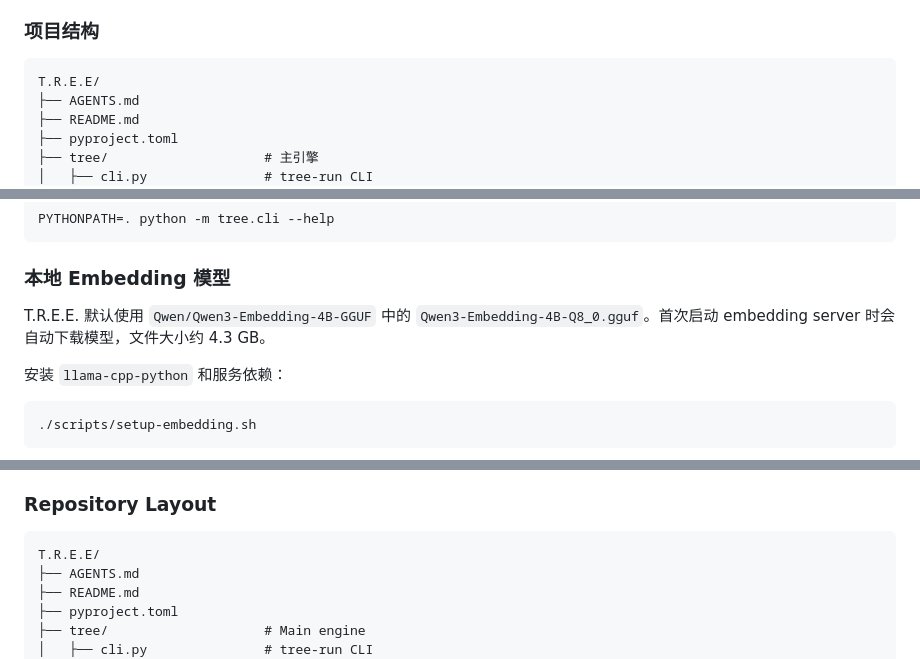
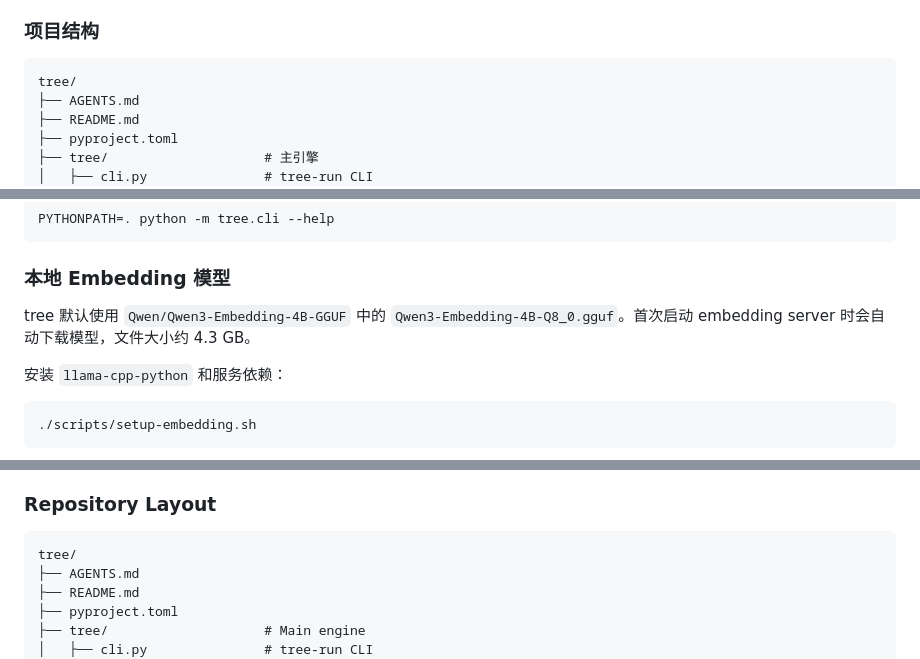
Before and after one commit to Waylon524/tree, a Markdown page: README.md, 3 parts joined by grey strips. Rendered like a GitHub page.

````diff
--- a/README.md
+++ b/README.md
@@ -35,7 +35,7 @@ T.R.E.E.（Textbook Refinement & Enhancement Engine）是一套资料驱动的
 ### 项目结构
 
 ```text
-T.R.E.E/
+tree/
 ├── AGENTS.md
 ├── README.md
 ├── pyproject.toml
@@ -116,7 +116,7 @@ PYTHONPATH=. python -m tree.cli --help
 
 ### 本地 Embedding 模型
 
-T.R.E.E. 默认使用 `Qwen/Qwen3-Embedding-4B-GGUF` 中的 `Qwen3-Embedding-4B-Q8_0.gguf`。首次启动 embedding server 时会自动下载模型，文件大小约 4.3 GB。
+tree 默认使用 `Qwen/Qwen3-Embedding-4B-GGUF` 中的 `Qwen3-Embedding-4B-Q8_0.gguf`。首次启动 embedding server 时会自动下载模型，文件大小约 4.3 GB。
 
 安装 `llama-cpp-python` 和服务依赖：
 
@@ -470,7 +470,7 @@ The current runtime is a standalone Python orchestrator. Agent prompts are built
 ### Repository Layout
 
 ```text
-T.R.E.E/
+tree/
 ├── AGENTS.md
 ├── README.md
 ├── pyproject.toml
````
Also changed, not shown: other parts of README.md (+10 -10 lines).
